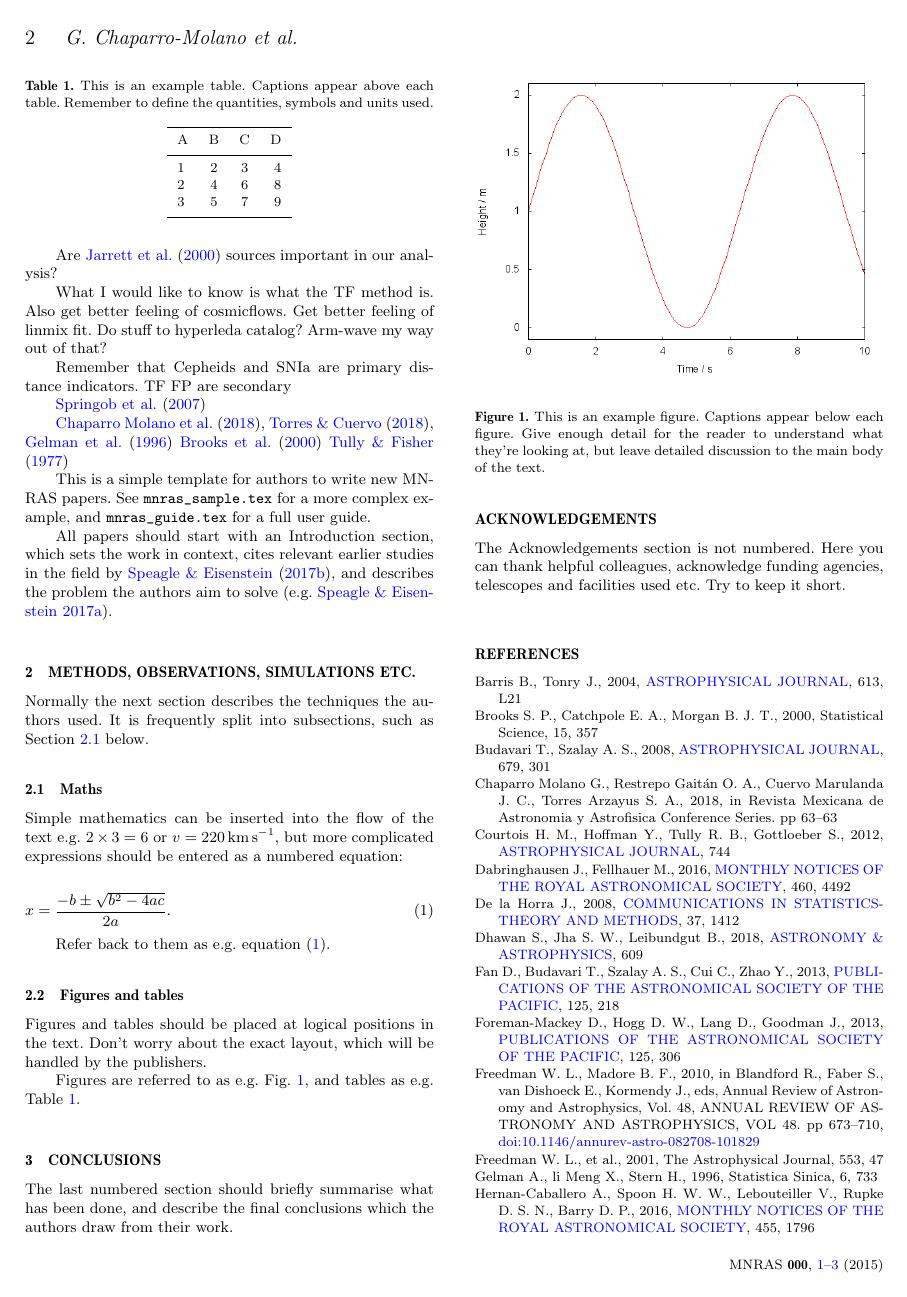
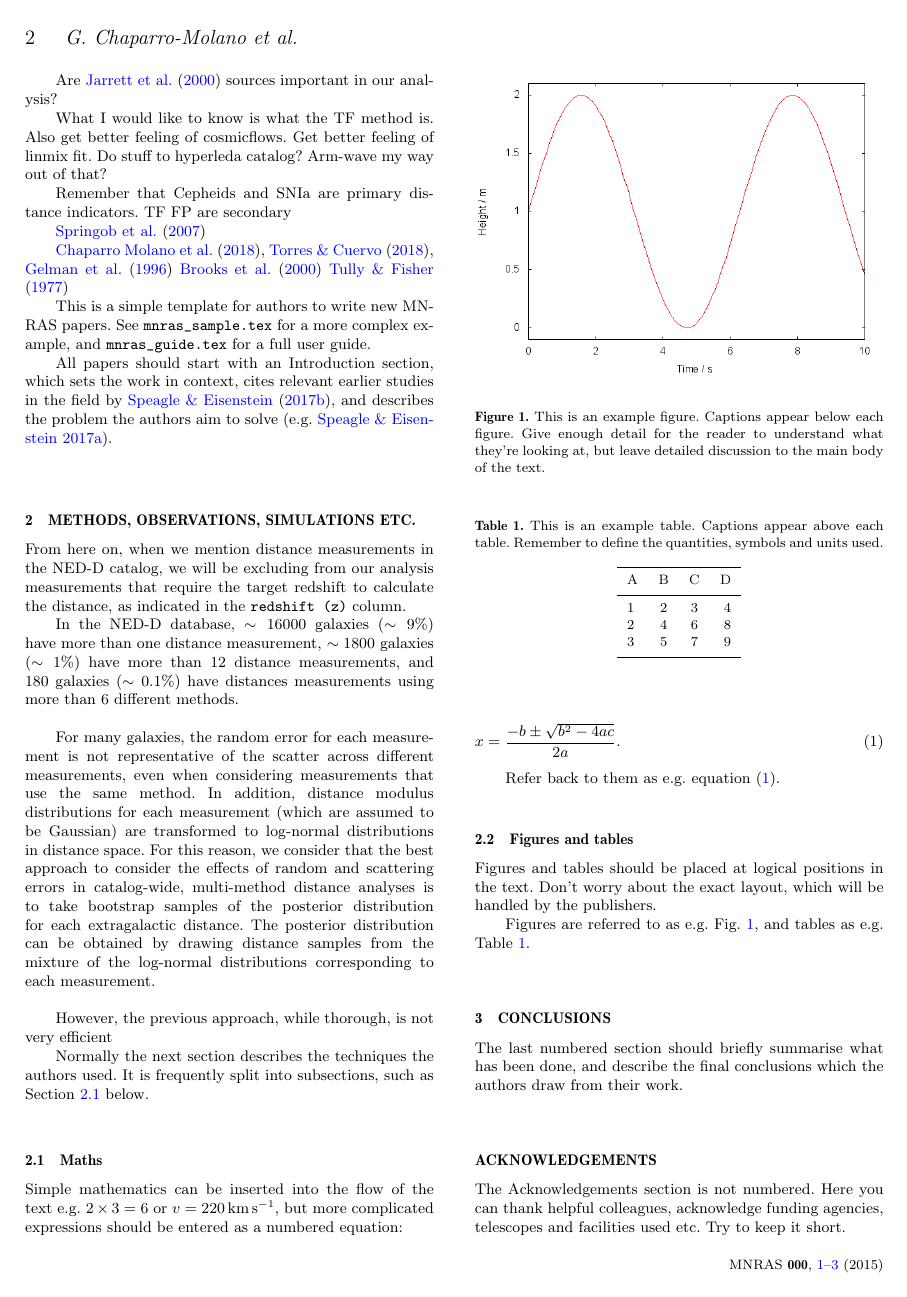
Before and after one commit to saint-germain/anisotropias, a LaTeX paper (mnras/mnras_template.tex): page 2 of 3. Compiled offline with pdfLaTeX; a LaTeX package or settings file that is missing is left out.

Commit message:
pretty much ready

```diff
--- a/mnras/mnras_template.tex
+++ b/mnras/mnras_template.tex
@@ -159,6 +159,14 @@ in context, cites relevant earlier studies in the field by \citet{photred2},
 and describes the problem the authors aim to solve \citep[e.g.][]{photred1}.
 
 \section{Methods, Observations, Simulations etc.}
+
+From here on, when we mention distance measurements in the NED-D catalog, we will be excluding from our analysis measurements that require the target redshift to calculate the distance, as indicated in the \texttt{redshift (z)} column.
+
+In the NED-D database, $\sim16000$ galaxies ($\sim9$\%) have more than one distance measurement, $\sim1800$ galaxies ($\sim1$\%) have more than 12  distance measurements, and $~180$ galaxies ($\sim0.1$\%) have distances measurements using more than 6 different methods. \\
+
+For many galaxies, the random error for each measurement is not representative of the scatter across different measurements, even when considering measurements that use the same method. In addition, distance modulus distributions for each measurement (which are assumed to be Gaussian) are transformed to log-normal distributions in distance space. For this reason, we consider that the best approach to consider the effects of random and scattering errors in catalog-wide, multi-method distance analyses is to take bootstrap samples of the posterior distribution for each extragalactic distance. The posterior distribution can be obtained by drawing distance samples from the mixture of the log-normal distributions corresponding to each measurement.\\
+
+However, the previous approach, while thorough, is not very efficient
 
 Normally the next section describes the techniques the authors used.
 It is frequently split into subsections, such as Section~\ref{sec:maths} below.
```
Also changed, not shown: mnras/mnras_template.tex (2 more changed lines), 3 other files.
